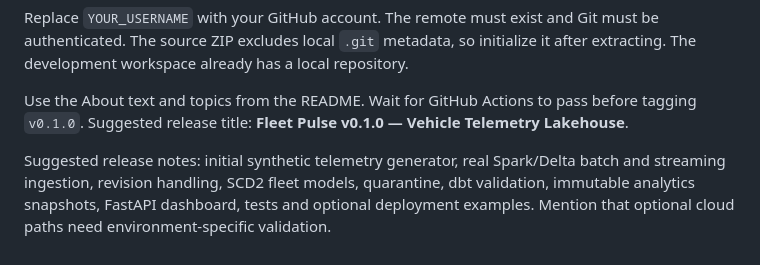
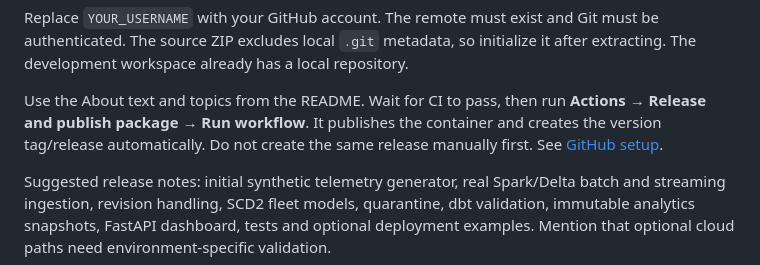
Before and after one commit to krishna-theja-nooka/vehicle-telemetry-lakehouse, a Markdown page: docs/publishing.md, the part around the change. Drawn GitHub-style.

```diff
--- a/docs/publishing.md
+++ b/docs/publishing.md
@@ -15,7 +15,7 @@ git push -u origin main
 
 Replace `YOUR_USERNAME` with your GitHub account. The remote must exist and Git must be authenticated. The source ZIP excludes local `.git` metadata, so initialize it after extracting. The development workspace already has a local repository.
 
-Use the About text and topics from the README. Wait for GitHub Actions to pass before tagging `v0.1.0`. Suggested release title: **Fleet Pulse v0.1.0 — Vehicle Telemetry Lakehouse**.
+Use the About text and topics from the README. Wait for CI to pass, then run **Actions → Release and publish package → Run workflow**. It publishes the container and creates the version tag/release automatically. Do not create the same release manually first. See [GitHub setup](github-setup.md).
 
 Suggested release notes: initial synthetic telemetry generator, real Spark/Delta batch and streaming ingestion, revision handling, SCD2 fleet models, quarantine, dbt validation, immutable analytics snapshots, FastAPI dashboard, tests and optional deployment examples. Mention that optional cloud paths need environment-specific validation.
 
```
Also changed, not shown: README.md (+33 -0 lines), RELEASE_NOTES.md (added, +23 -0 lines), docs/github-setup.md (added, +34 -0 lines), screenshots/mobile.png (added), screenshots/overview.png (added), screenshots/quality.png (added), screenshots/vehicle-detail.png (added), 2 other files.
